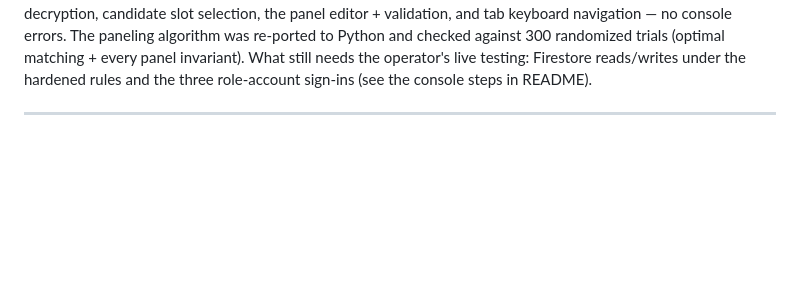
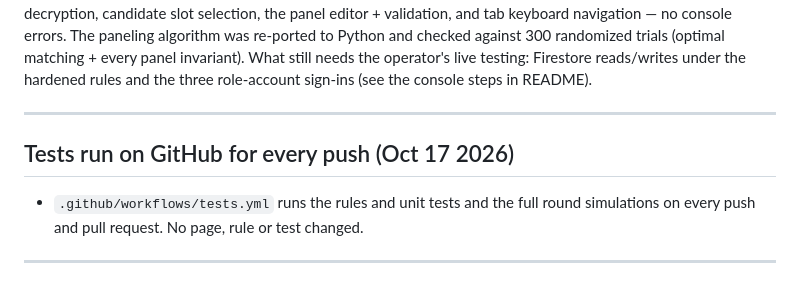
Before and after one commit to MichaelGarronHospital-ED/mgh-ed-hiring, a Markdown page: CHANGES.md, the part around the change. Drawn GitHub-style; blank space fills up the shorter version.

```diff
--- a/CHANGES.md
+++ b/CHANGES.md
@@ -21,6 +21,13 @@ errors. The paneling algorithm was re-ported to Python and checked against 300
 randomized trials (optimal matching + every panel invariant). What still needs
 the operator's live testing: Firestore reads/writes under the hardened rules and
 the three role-account sign-ins (see the console steps in README).
+
+---
+
+## Tests run on GitHub for every push (Oct 17 2026)
+
+- `.github/workflows/tests.yml` runs the rules and unit tests and the full round simulations on
+  every push and pull request. No page, rule or test changed.
 
 ---
 
```
Also changed, not shown: CLAUDE.md (+3 -0 lines), 1 other file.
